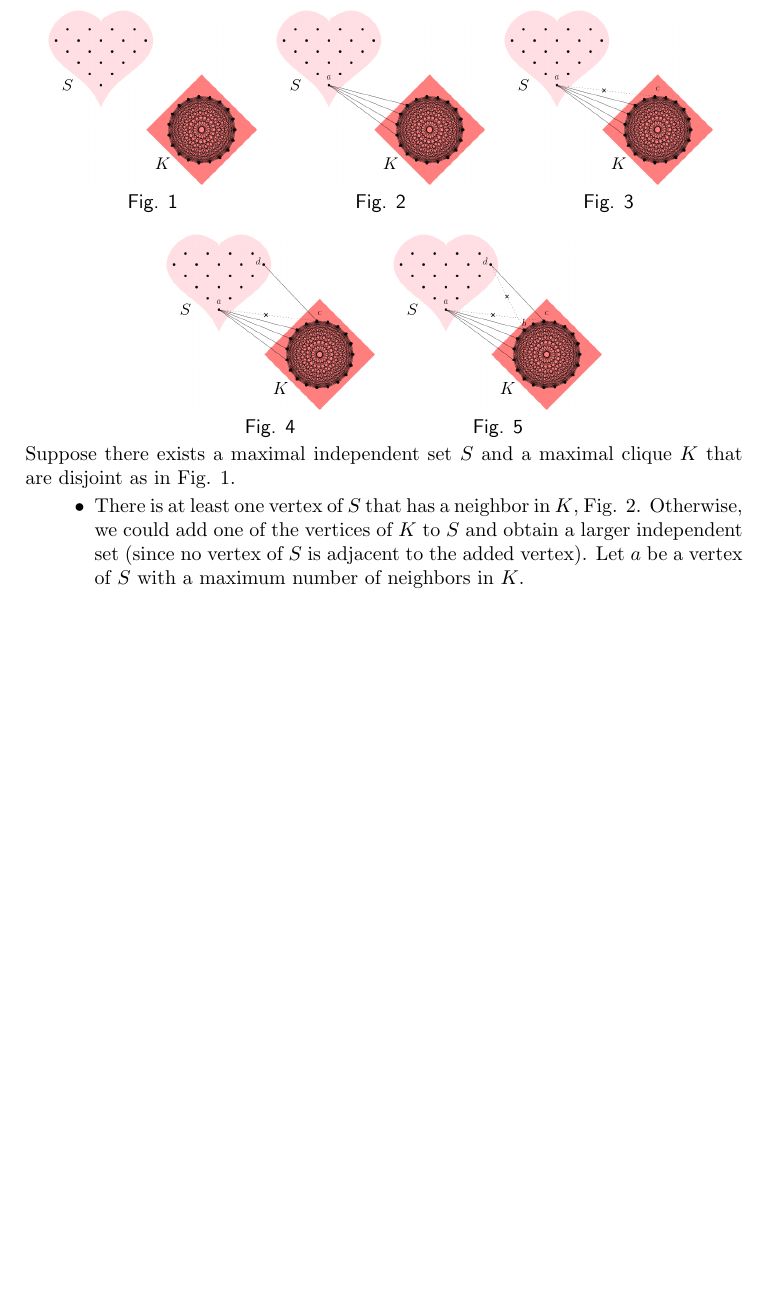
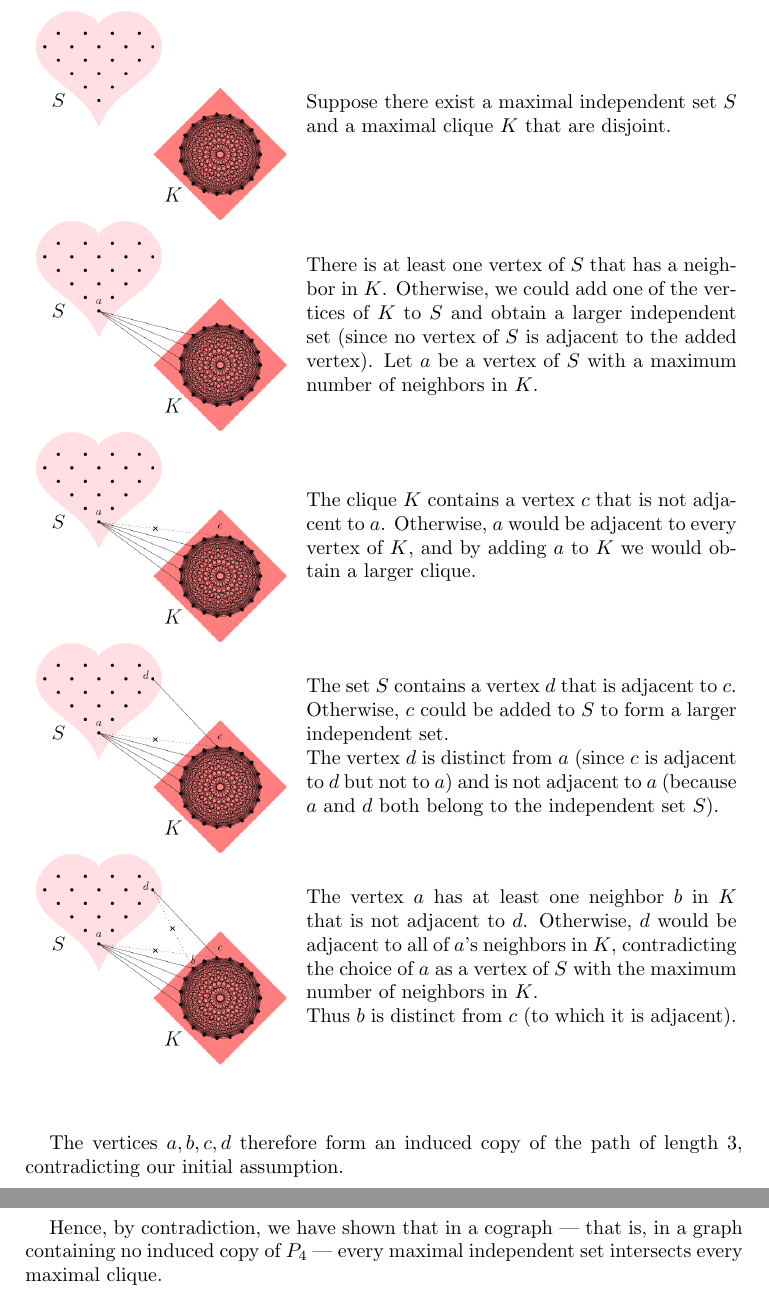
Before and after one commit to rostislav-matveev/AMR-translations, a LaTeX paper (Ramsey/ramsey.tex): part of page 14 of 14 before the commit and two parts of pages 14 and 15 of 15 after it, the two joined at a grey line, cut at the place of the change, the shorter picture padded with empty space. Compiled offline with pdfLaTeX.

Commit message:
Ramsey 15

```diff
--- a/Ramsey/ramsey.tex
+++ b/Ramsey/ramsey.tex
@@ -8,7 +8,7 @@
 
 \usepackage{enumitem}
 \usepackage{quoting}
-
+\usepackage{array}
 \usepackage{xcolor}
 \long\def\gray#1{{\color{gray}{#1}}}\let\grey=\gray
 \long\def\blue#1{{\color{blue}{#1}}}
@@ -781,44 +781,58 @@ clique):
   clique.
 \end{proposition}
 
-% \begin{wrapfigure}{r}{0mm}
-  % \fbox{\includegraphics[width=0.2\textwidth]{Pix/cogr0}}
-% \end{wrapfigure}
-
 \paragraph{Proof:} We prove this by contradiction, with the help of
 figures.
-\newlength{\cogwidth}\setlength{\cogwidth}{0.29\textwidth}
-\begin{center}
-  \begin{tabular}{ccc}
-    \includegraphics[width=\cogwidth]{Pix/cogr0}
-    &\includegraphics[width=\cogwidth]{Pix/cogr1}
-    &\includegraphics[width=\cogwidth]{Pix/cogr2}\\
-    \sf Fig. 1
-    &\sf Fig. 2
-    &\sf Fig. 3
-  \end{tabular}
-  \bigskip\par
-  \begin{tabular}{cc}
-    \includegraphics[width=\cogwidth]{Pix/cogr3}
-    &\includegraphics[width=\cogwidth]{Pix/cogr4}\\
-    \sf Fig. 4
-    &\sf Fig. 5
-  \end{tabular}
-\end{center}
-Suppose there exists a maximal independent set $S$ and a maximal
-clique $K$ that are disjoint as in Fig. 1.
 
-\begin{itemize}
-\item There is at least one vertex of $S$ that has a neighbor in $K$,
-  Fig. 2. Otherwise, we could add one of the vertices of $K$ to $S$
-  and obtain a larger independent set (since no vertex of $S$ is
-  adjacent to the added vertex). Let $a$ be a vertex of $S$ with a
-  maximum number of neighbors in $K$.
-\item
+\newlength{\cogwidth}\setlength{\cogwidth}{0.35\textwidth}
+\newlength{\proofwidth}\setlength{\proofwidth}{0.6\textwidth}
+\noindent
+\begin{tabular}{cc}
+  \parbox[c]{\cogwidth}{\includegraphics[width=\cogwidth]{Pix/cogr0}}
+  &\parbox[c]{\proofwidth}{%
+    Suppose there exist a maximal independent set $S$ and a maximal
+    clique $K$ that are disjoint.}
+  \\
+  \parbox[c]{\cogwidth}{\includegraphics[width=\cogwidth]{Pix/cogr1}}
+  &\parbox[c]{\proofwidth}{%
+    There is at least one vertex of $S$ that has a neighbor in $K$.
+    Otherwise, we could add one of the vertices of $K$ to $S$
+    and obtain a larger independent set (since no vertex of $S$ is
+    adjacent to the added vertex). Let $a$ be a vertex of $S$ with a
+    maximum number of neighbors in $K$.}
+  \\
+  \parbox[c]{\cogwidth}{\includegraphics[width=\cogwidth]{Pix/cogr2}}
+  &\parbox[c]{\proofwidth}{%
+    The clique $K$ contains a vertex $c$ that is not adjacent to
+    $a$. Otherwise, $a$ would be adjacent to every vertex of $K$, and by
+    adding $a$ to $K$ we would obtain a larger clique.}
+  \\
+  \parbox[c]{\cogwidth}{\includegraphics[width=\cogwidth]{Pix/cogr3}}
+  &\parbox[c]{\proofwidth}{%
+    The set $S$ contains a vertex $d$ that is adjacent to
+    $c$. Otherwise, $c$ could be added to $S$ to form a larger independent set.
 
-\end{itemize}
+    The vertex $d$ is distinct from $a$ (since $c$ is adjacent to $d$
+    but not to $a$) and is not adjacent to $a$ (because $a$ and $d$
+    both belong to the independent set $S$).}
+  \\
+  \parbox[c]{\cogwidth}{\includegraphics[width=\cogwidth]{Pix/cogr4}}
+  &\parbox[c]{\proofwidth}{%
+    The vertex $a$ has at least one neighbor $b$ in $K$ that is not
+    adjacent to $d$. Otherwise, $d$ would be adjacent to all of $a$’s
+    neighbors in $K$, contradicting the choice of $a$ as a vertex of
+    $S$ with the maximum number of neighbors in $K$.
 
+    Thus $b$ is distinct from $c$ (to which it is adjacent).}
+\end{tabular}
+\smallskip
 
+The vertices $a,b,c,d$ therefore form an induced copy of the path
+of length $3$, contradicting our initial assumption.
+
+Hence, by contradiction, we have shown that in a cograph --- that is, in a
+graph containing no induced copy of $P_{4}$ --- every maximal independent set
+intersects every maximal clique.
 
 
 
```
